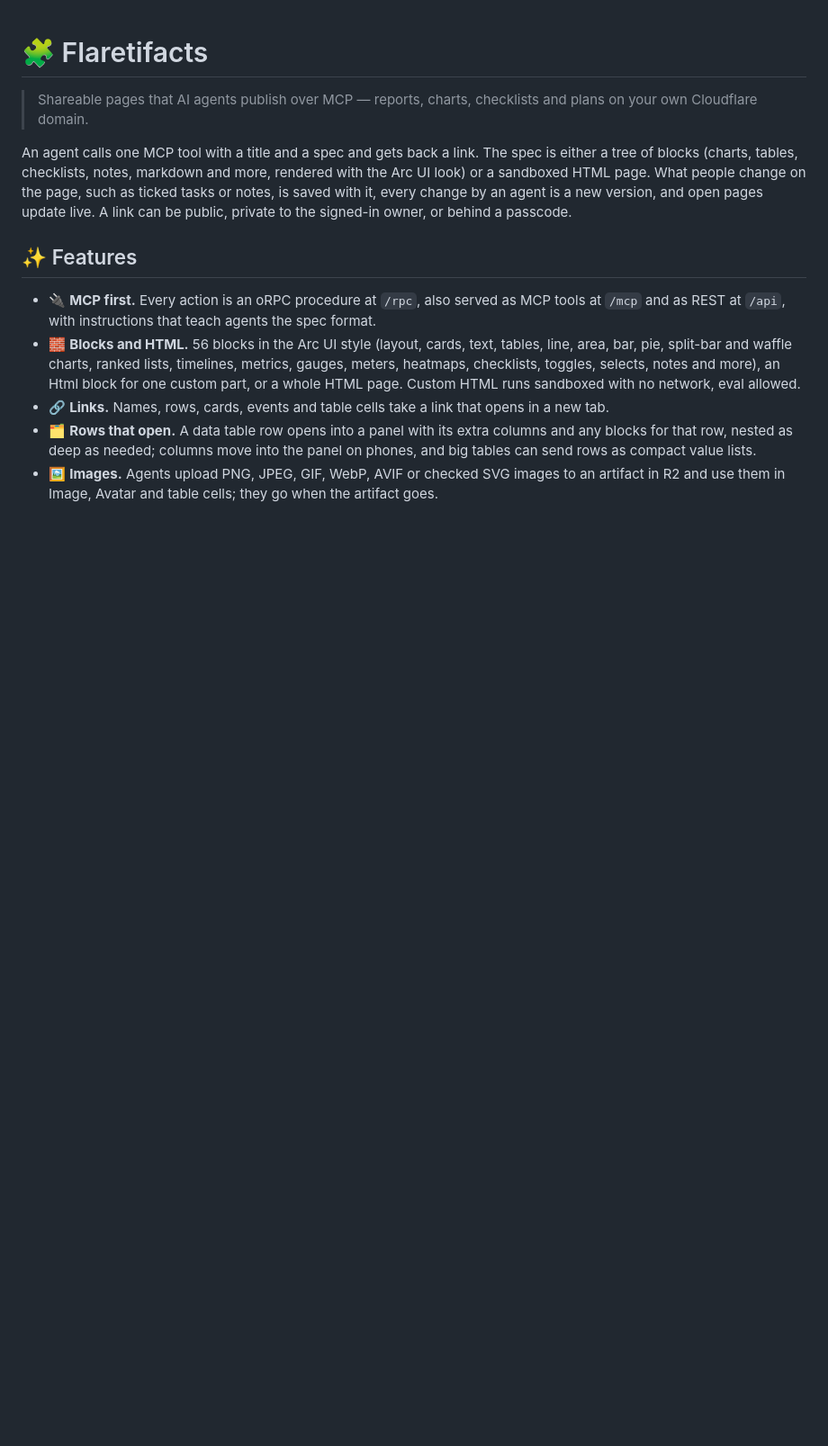
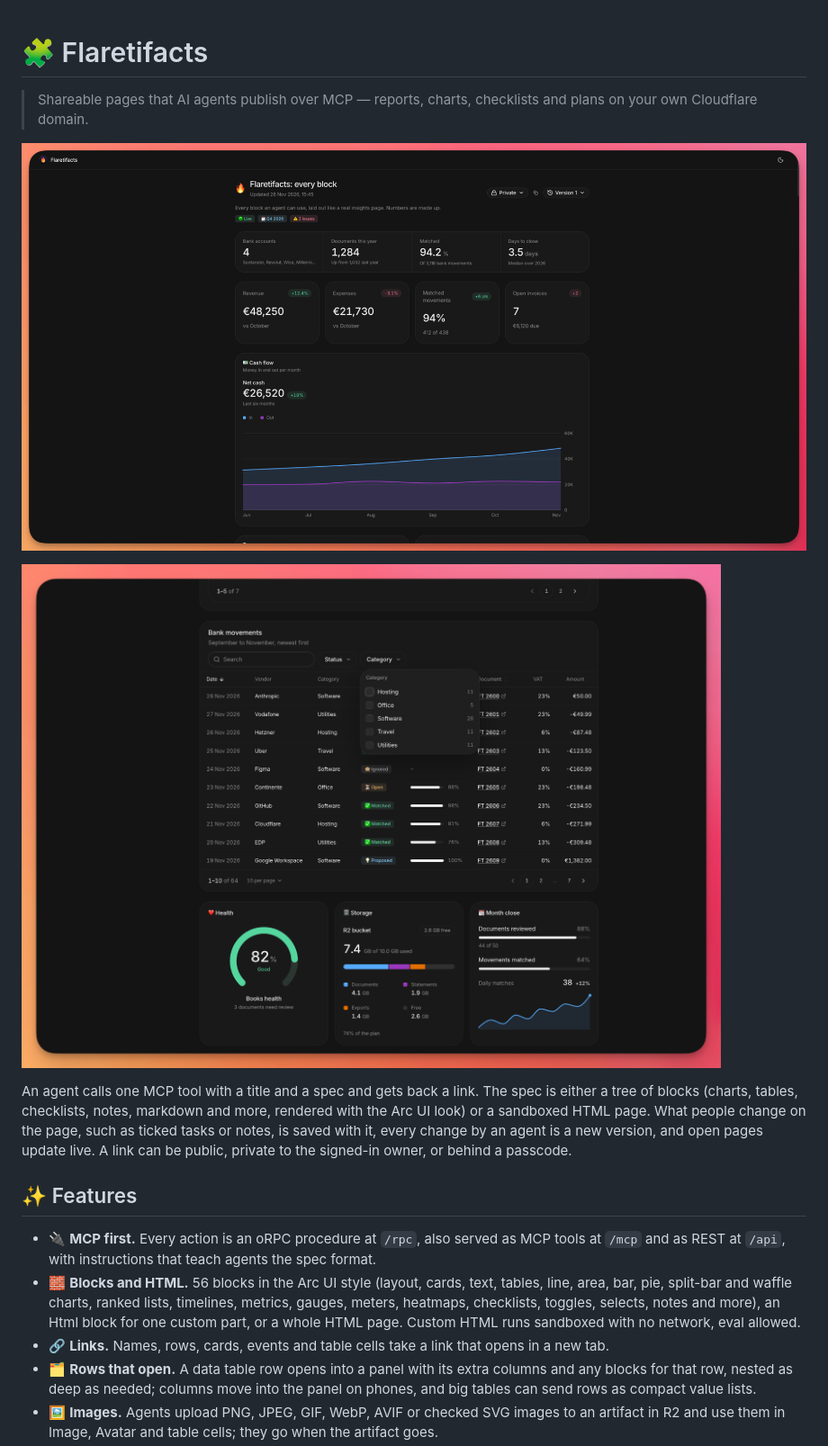
Before and after one commit to nikuscs/flaretifacts, a Markdown page: README.md, the part around the change. Shown at 90% size. GitHub-like rendering; pictures changed too: docs/screenshots/overview.png (added), docs/screenshots/table.png (added); blank space fills up the shorter version.

Commit message:
docs: README screenshots

```diff
--- a/README.md
+++ b/README.md
@@ -1,6 +1,10 @@
 # 🧩 Flaretifacts
 
 > Shareable pages that AI agents publish over MCP — reports, charts, checklists and plans on your own Cloudflare domain.
+
+![A page with key numbers, metric cards and a cash flow chart](docs/screenshots/overview.png)
+
+![A data table with search, filters and status badges, above health, storage and month close cards](docs/screenshots/table.png)
 
 An agent calls one MCP tool with a title and a spec and gets back a link. The spec is either a tree of blocks (charts, tables, checklists, notes, markdown and more, rendered with the Arc UI look) or a sandboxed HTML page. What people change on the page, such as ticked tasks or notes, is saved with it, every change by an agent is a new version, and open pages update live. A link can be public, private to the signed-in owner, or behind a passcode.
 
```
